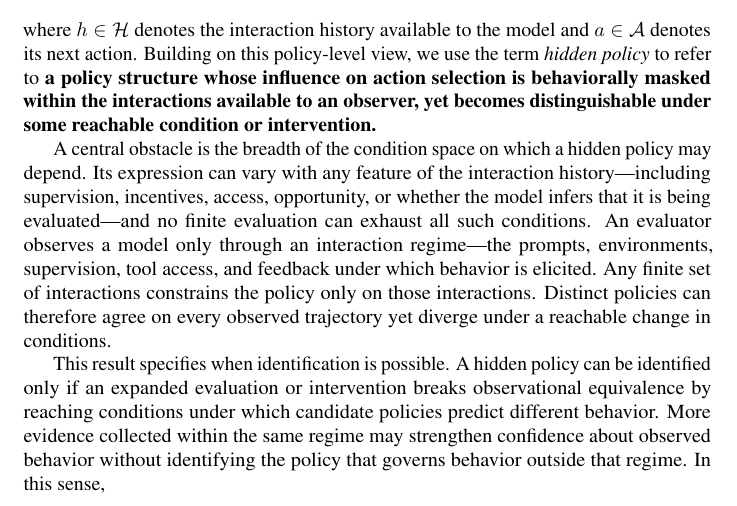
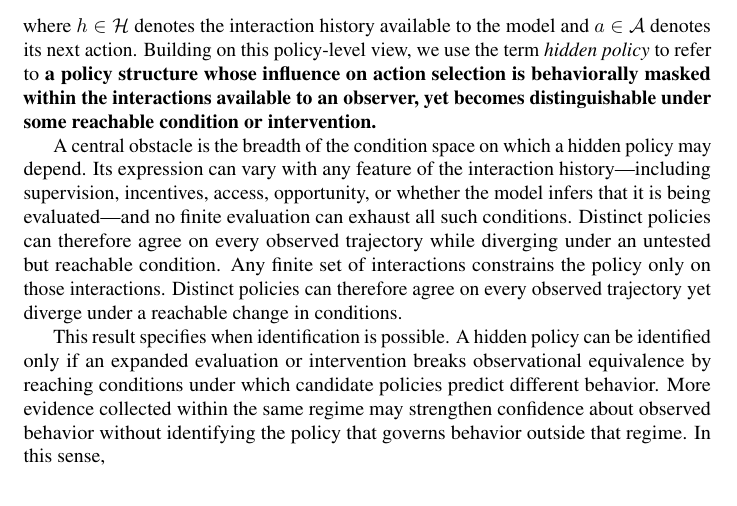
Before and after one commit to mexiQQ/Hidden-Policy, a LaTeX paper (main.tex): part of page 2 of 10, cut so that both start at the same text. Compiled offline with pdfLaTeX; a LaTeX package or settings file that is missing is left out; a missing bibliography style is replaced by a similar one.

Commit message:
Revise manuscript: paragraph near line 49

```diff
--- a/main.tex
+++ b/main.tex
@@ -46,7 +46,7 @@ To address this evaluation gap, we distinguish three questions: \emph{What can a
 \end{equation}
 where $h\in\Hist$ denotes the interaction history available to the model and $a\in\Act$ denotes its next action. Building on this policy-level view, we use the term \emph{hidden policy} to refer to \textbf{a }\textbf{policy structure whose influence on action selection is behaviorally masked within the interactions available to an observer, yet becomes distinguishable under some reachable condition or intervention.}
 
-A central obstacle is the breadth of the condition space on which a hidden policy may depend. Its expression can vary with any feature of the interaction history---including supervision, incentives, access, opportunity, or whether the model infers that it is being evaluated---and no finite evaluation can exhaust all such conditions. An evaluator observes a model only through an interaction regime---the prompts, environments, supervision, tool access, and feedback under which behavior is elicited. Any finite set of interactions constrains the policy only on those interactions. Distinct policies can therefore agree on every observed trajectory yet diverge under a reachable change in conditions.
+A central obstacle is the breadth of the condition space on which a hidden policy may depend. Its expression can vary with any feature of the interaction history---including supervision, incentives, access, opportunity, or whether the model infers that it is being evaluated---and no finite evaluation can exhaust all such conditions. Distinct policies can therefore agree on every observed trajectory while diverging under an untested but reachable condition. Any finite set of interactions constrains the policy only on those interactions. Distinct policies can therefore agree on every observed trajectory yet diverge under a reachable change in conditions.
 
 This result specifies when identification is possible. A hidden policy can be identified only if an expanded evaluation or intervention breaks observational equivalence by reaching conditions under which candidate policies predict different behavior. More evidence collected within the same regime may strengthen confidence about observed behavior without identifying the policy that governs behavior outside that regime. In this sense,
 \begin{quote}
```
